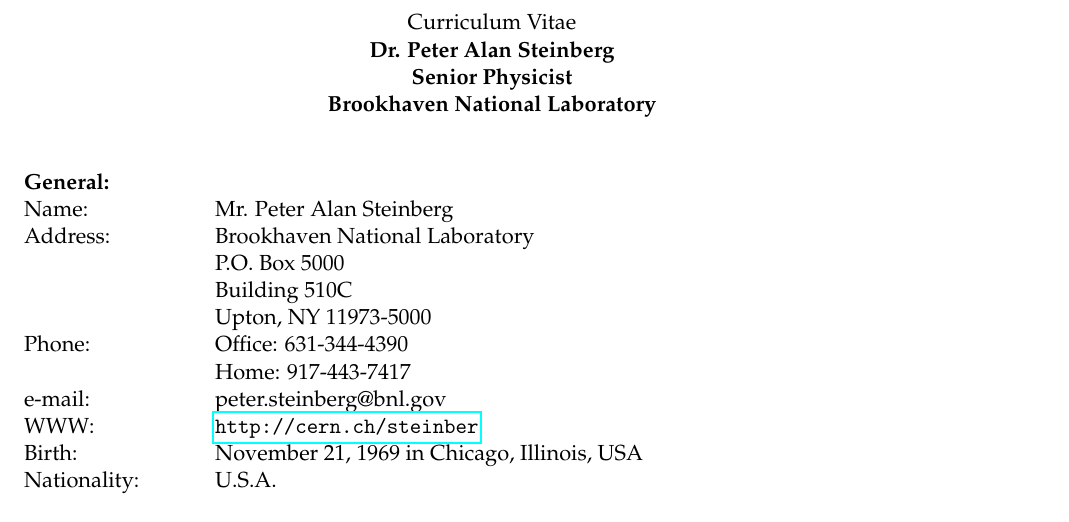
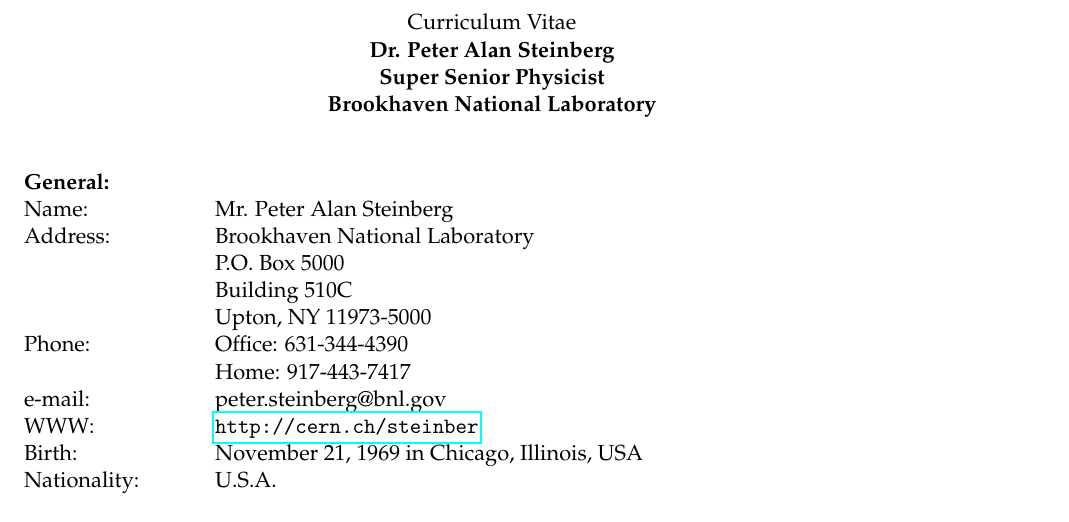
Before and after one commit to steinber/ecce-prop-2021-01, a LaTeX document (test-doc.tex): part of page 1 of 14, cut so that both start at the same text. Compiled offline with pdfLaTeX.

Commit message:
a super change - do you see it?

```diff
--- a/test-doc.tex
+++ b/test-doc.tex
@@ -9,7 +9,7 @@
 \begin{center}
 Curriculum Vitae \\
 {\bf Dr. Peter Alan Steinberg}\\
-{\bf Senior Physicist}\\
+{\bf Super Senior Physicist}\\
 {\bf Brookhaven National Laboratory}\\
 \end{center}
 
```
